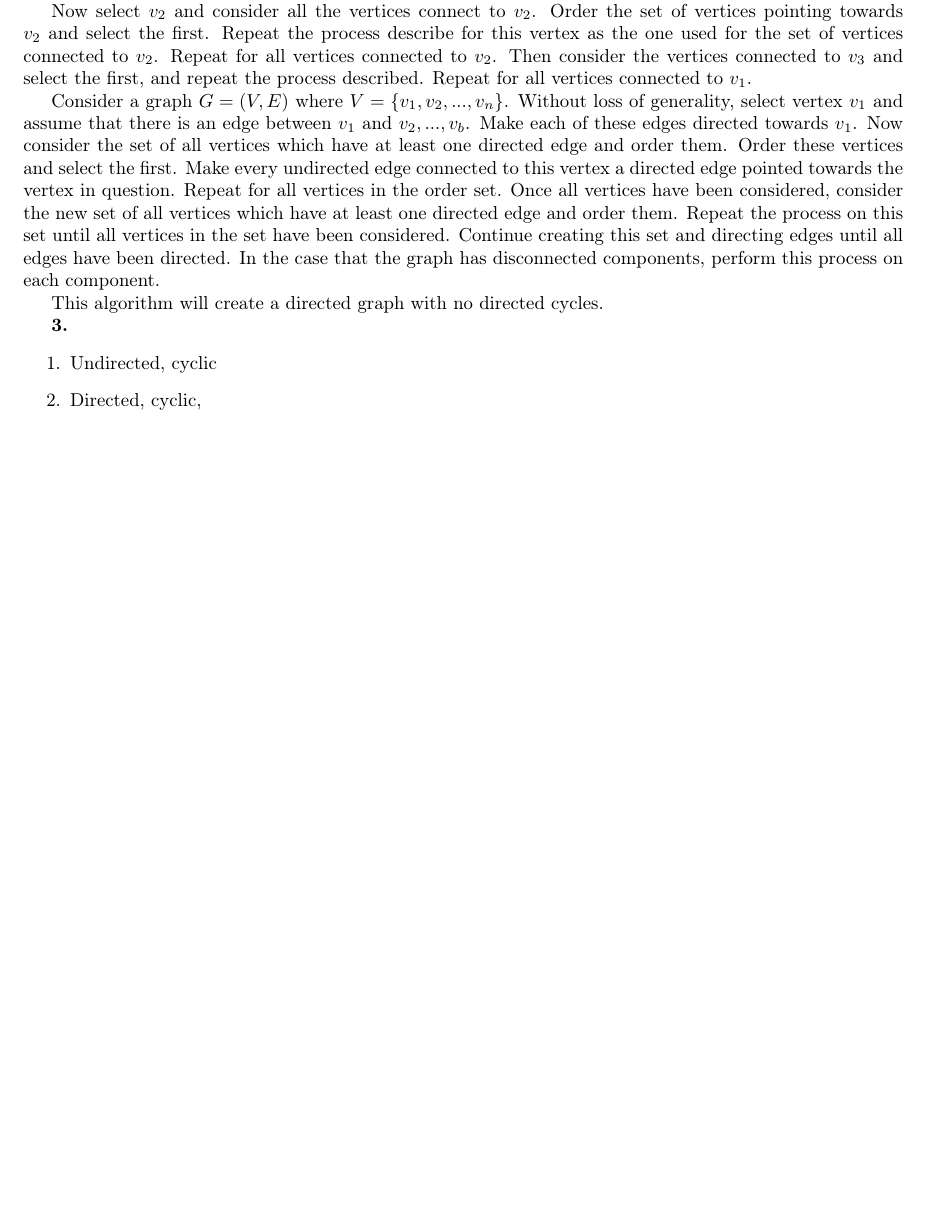
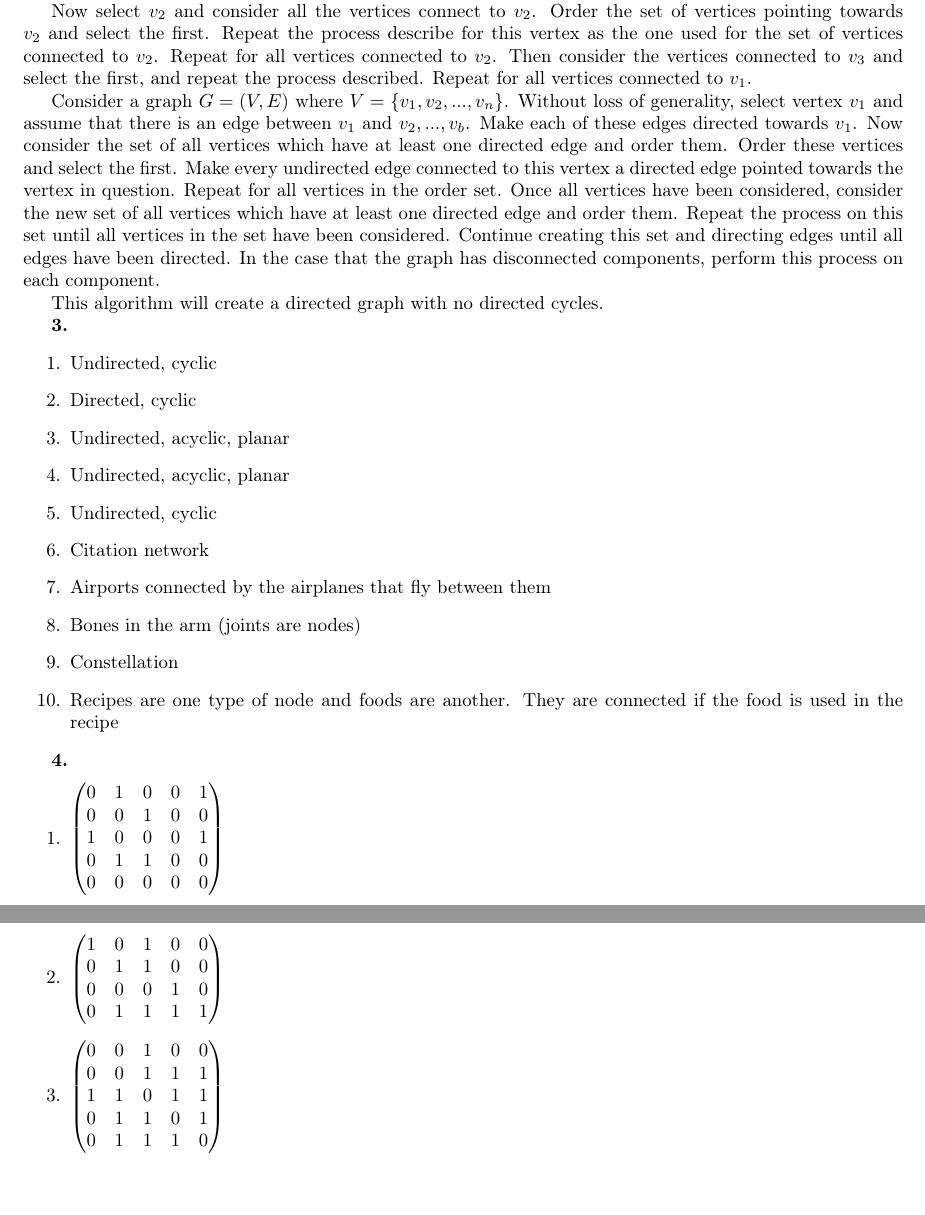
Before and after one commit to cglover13/winter2020, a LaTeX problem sheet (math525/hw2/hw2.tex): part of the page before the commit and two parts of pages 1 and 2 of 2 after it, the two joined at a grey line, cut so that both start at the same text, the shorter picture padded with empty space. Compiled offline with pdfLaTeX.

Commit message:
hw2 finished

```diff
--- a/math525/hw2/hw2.tex
+++ b/math525/hw2/hw2.tex
@@ -43,8 +43,44 @@ This algorithm will create a directed graph with no directed cycles.
 \begin{exercise}{3}
 \begin{enumerate}
 \item Undirected, cyclic
-\item Directed, cyclic,
+\item Directed, cyclic
+\item Undirected, acyclic, planar
+\item Undirected, acyclic, planar
+\item Undirected, cyclic
+\item Citation network
+\item Airports connected by the airplanes that fly between them
+\item Bones in the arm (joints are nodes)
+\item Constellation
+\item Recipes are one type of node and foods are another. They are connected if the food is used in the recipe
 \end{enumerate}
 \end{exercise}
 
+\begin{exercise}{4}
+\begin{enumerate}
+\item $\begin{pmatrix}
+0&1&0&0&1\\
+0&0&1&0&0\\
+1&0&0&0&1\\
+0&1&1&0&0\\
+0&0&0&0&0
+\end{pmatrix}$
+
+\item $\begin{pmatrix}
+1&0&1&0&0\\
+0&1&1&0&0\\
+0&0&0&1&0\\
+0&1&1&1&1
+\end{pmatrix}
+$
+\item $\begin{pmatrix}
+0&0&1&0&0\\
+0&0&1&1&1\\
+1&1&0&1&1\\
+0&1&1&0&1\\
+0&1&1&1&0
+\end{pmatrix}$
+\end{enumerate}
+\end{exercise}
+
+
 \end{document}
```
Also changed, not shown: math525/hw2/hw2.pdf.
